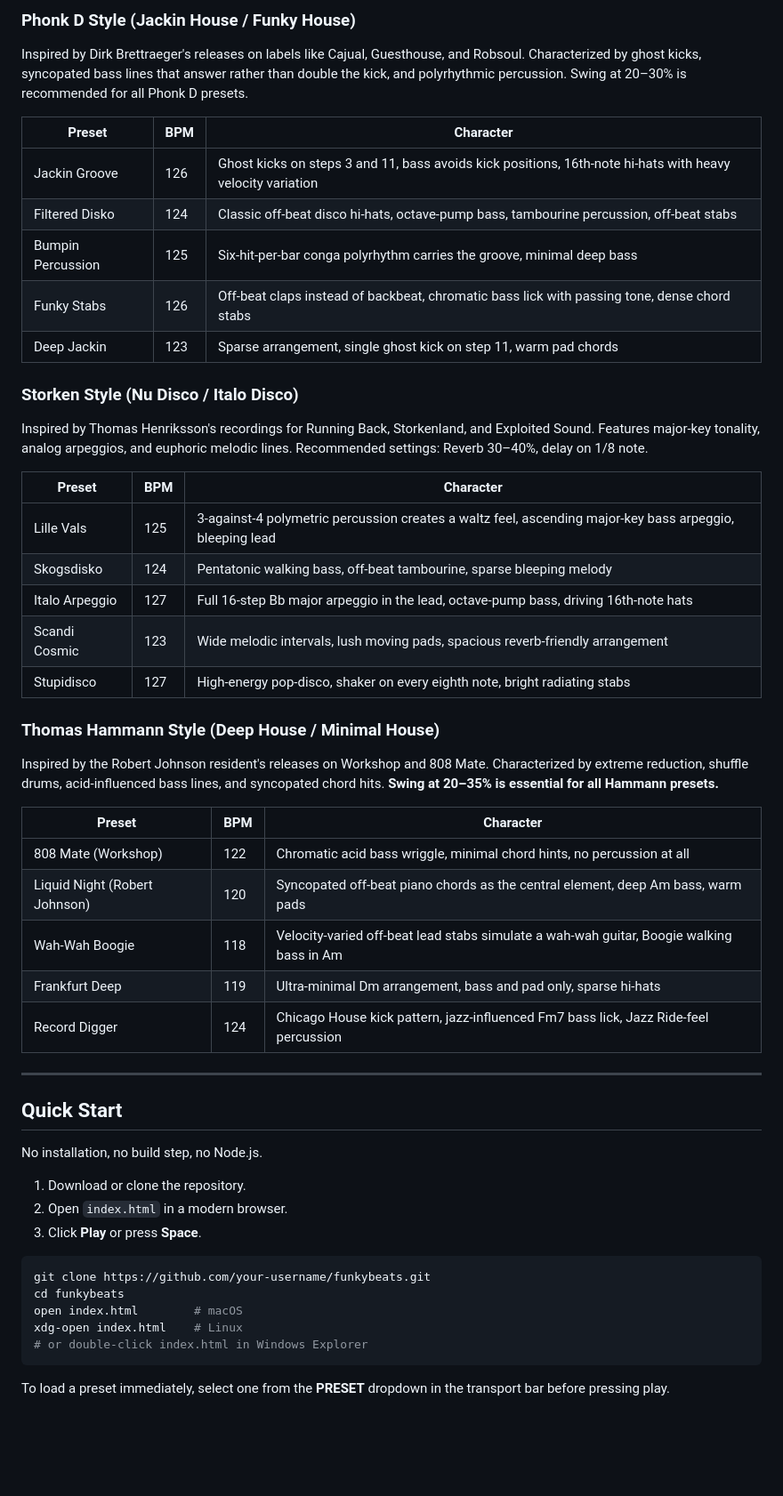
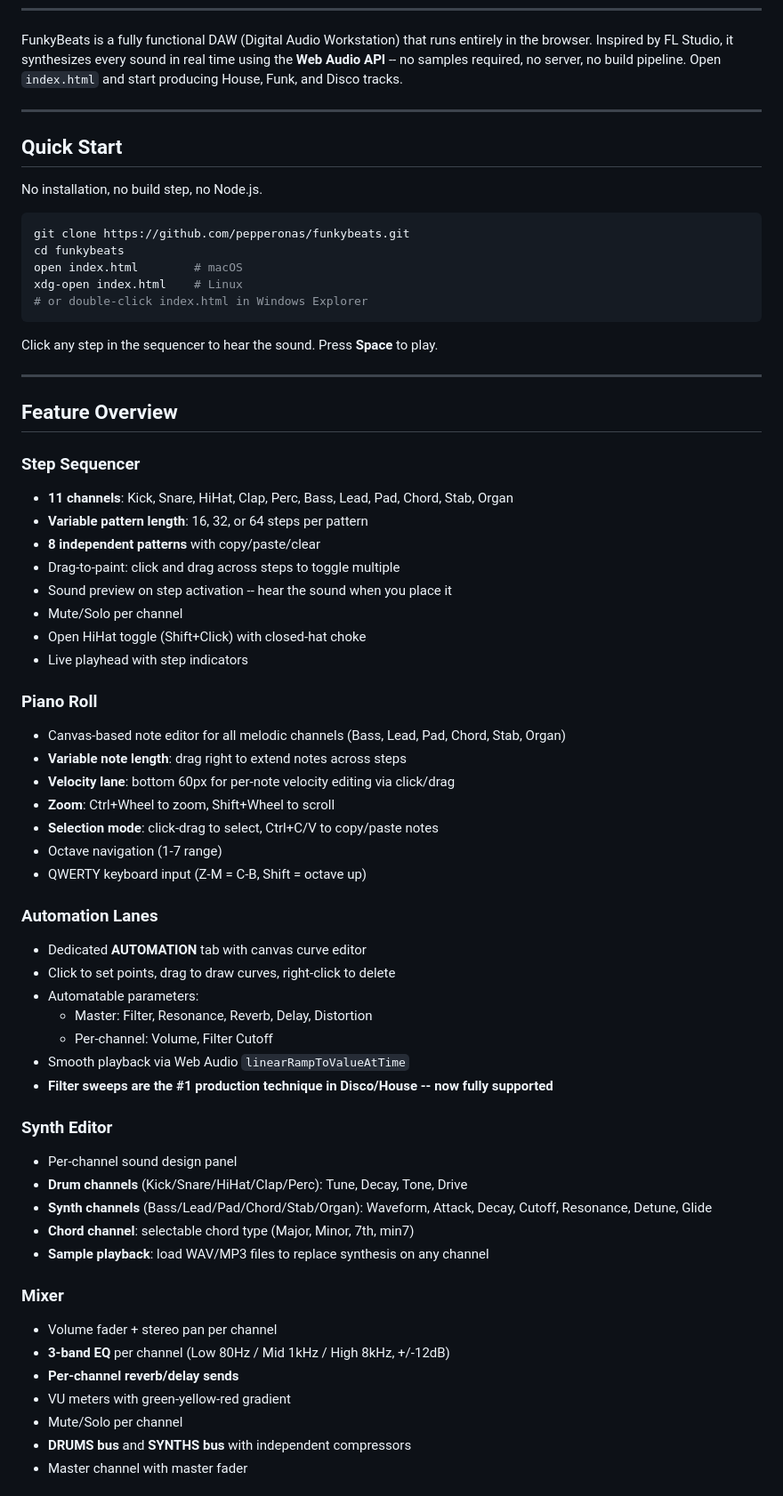
Before and after one commit to pepperonas/funkybeats, a Markdown page: README.md, the part around one of its changes. Shown at 89% size. Rendered like a GitHub page; blank space fills up the shorter version.

````diff
--- a/README.md
+++ b/README.md
@@ -153,38 +22,4 @@ FunkyBeats ships with 15 artist-researched presets organized into four categorie
-### Phonk D Style (Jackin House / Funky House)
-
-Inspired by Dirk Brettraeger's releases on labels like Cajual, Guesthouse, and Robsoul. Characterized by ghost kicks, syncopated bass lines that answer rather than double the kick, and polyrhythmic percussion. Swing at 20–30% is recommended for all Phonk D presets.
-
-| Preset | BPM | Character |
-|---|---|---|
-| Jackin Groove | 126 | Ghost kicks on steps 3 and 11, bass avoids kick positions, 16th-note hi-hats with heavy velocity variation |
-| Filtered Disko | 124 | Classic off-beat disco hi-hats, octave-pump bass, tambourine percussion, off-beat stabs |
-| Bumpin Percussion | 125 | Six-hit-per-bar conga polyrhythm carries the groove, minimal deep bass |
-| Funky Stabs | 126 | Off-beat claps instead of backbeat, chromatic bass lick with passing tone, dense chord stabs |
-| Deep Jackin | 123 | Sparse arrangement, single ghost kick on step 11, warm pad chords |
-
-### Storken Style (Nu Disco / Italo Disco)
-
-Inspired by Thomas Henriksson's recordings for Running Back, Storkenland, and Exploited Sound. Features major-key tonality, analog arpeggios, and euphoric melodic lines. Recommended settings: Reverb 30–40%, delay on 1/8 note.
-
-| Preset | BPM | Character |
-|---|---|---|
-| Lille Vals | 125 | 3-against-4 polymetric percussion creates a waltz feel, ascending major-key bass arpeggio, bleeping lead |
-| Skogsdisko | 124 | Pentatonic walking bass, off-beat tambourine, sparse bleeping melody |
-| Italo Arpeggio | 127 | Full 16-step Bb major arpeggio in the lead, octave-pump bass, driving 16th-note hats |
-| Scandi Cosmic | 123 | Wide melodic intervals, lush moving pads, spacious reverb-friendly arrangement |
-| Stupidisco | 127 | High-energy pop-disco, shaker on every eighth note, bright radiating stabs |
-
-### Thomas Hammann Style (Deep House / Minimal House)
-
-Inspired by the Robert Johnson resident's releases on Workshop and 808 Mate. Characterized by extreme reduction, shuffle drums, acid-influenced bass lines, and syncopated chord hits. **Swing at 20–35% is essential for all Hammann presets.**
-
-| Preset | BPM | Character |
-|---|---|---|
-| 808 Mate (Workshop) | 122 | Chromatic acid bass wriggle, minimal chord hints, no percussion at all |
-| Liquid Night (Robert Johnson) | 120 | Syncopated off-beat piano chords as the central element, deep Am bass, warm pads |
-| Wah-Wah Boogie | 118 | Velocity-varied off-beat lead stabs simulate a wah-wah guitar, Boogie walking bass in Am |
-| Frankfurt Deep | 119 | Ultra-minimal Dm arrangement, bass and pad only, sparse hi-hats |
-| Record Digger | 124 | Chicago House kick pattern, jazz-influenced Fm7 bass lick, Jazz Ride-feel percussion |
+FunkyBeats is a fully functional DAW (Digital Audio Workstation) that runs entirely in the browser. Inspired by FL Studio, it synthesizes every sound in real time using the **Web Audio API** -- no samples required, no server, no build pipeline. Open `index.html` and start producing House, Funk, and Disco tracks.
 
 ---
 
@@ -192,16 +27,66 @@ Inspired by the Robert Johnson resident's releases on Workshop and 808 Mate. Cha
 
 No installation, no build step, no Node.js.
 
-1. Download or clone the repository.
-2. Open `index.html` in a modern browser.
-3. Click **Play** or press **Space**.
-
 ```bash
-git clone https://github.com/your-username/funkybeats.git
+git clone https://github.com/pepperonas/funkybeats.git
 cd funkybeats
 open index.html        # macOS
 xdg-open index.html    # Linux
 # or double-click index.html in Windows Explorer
 ```
 
-To load a preset immediately, select one from the **PRESET** dropdown in the transport bar before pressing play.
+Click any step in the sequencer to hear the sound. Press **Space** to play.
+
+---
+
+## Feature Overview
+
+### Step Sequencer
+
+- **11 channels**: Kick, Snare, HiHat, Clap, Perc, Bass, Lead, Pad, Chord, Stab, Organ
+- **Variable pattern length**: 16, 32, or 64 steps per pattern
+- **8 independent patterns** with copy/paste/clear
+- Drag-to-paint: click and drag across steps to toggle multiple
+- Sound preview on step activation -- hear the sound when you place it
+- Mute/Solo per channel
+- Open HiHat toggle (Shift+Click) with closed-hat choke
+- Live playhead with step indicators
+
+### Piano Roll
+
+- Canvas-based note editor for all melodic channels (Bass, Lead, Pad, Chord, Stab, Organ)
+- **Variable note length**: drag right to extend notes across steps
+- **Velocity lane**: bottom 60px for per-note velocity editing via click/drag
+- **Zoom**: Ctrl+Wheel to zoom, Shift+Wheel to scroll
+- **Selection mode**: click-drag to select, Ctrl+C/V to copy/paste notes
+- Octave navigation (1-7 range)
+- QWERTY keyboard input (Z-M = C-B, Shift = octave up)
+
+### Automation Lanes
+
+- Dedicated **AUTOMATION** tab with canvas curve editor
+- Click to set points, drag to draw curves, right-click to delete
+- Automatable parameters:
+  - Master: Filter, Resonance, Reverb, Delay, Distortion
+  - Per-channel: Volume, Filter Cutoff
+- Smooth playback via Web Audio `linearRampToValueAtTime`
+- **Filter sweeps are the #1 production technique in Disco/House -- now fully supported**
+
+### Synth Editor
+
+- Per-channel sound design panel
+- **Drum channels** (Kick/Snare/HiHat/Clap/Perc): Tune, Decay, Tone, Drive
+- **Synth channels** (Bass/Lead/Pad/Chord/Stab/Organ): Waveform, Attack, Decay, Cutoff, Resonance, Detune, Glide
+- **Chord channel**: selectable chord type (Major, Minor, 7th, min7)
+- **Sample playback**: load WAV/MP3 files to replace synthesis on any channel
+
+### Mixer
+
+- Volume fader + stereo pan per channel
+- **3-band EQ** per channel (Low 80Hz / Mid 1kHz / High 8kHz, +/-12dB)
+- **Per-channel reverb/delay sends**
+- VU meters with green-yellow-red gradient
+- Mute/Solo per channel
+- **DRUMS bus** and **SYNTHS bus** with independent compressors
+- Master channel with master fader
+
````
Also changed, not shown: other parts of README.md (+216 -175 lines).
